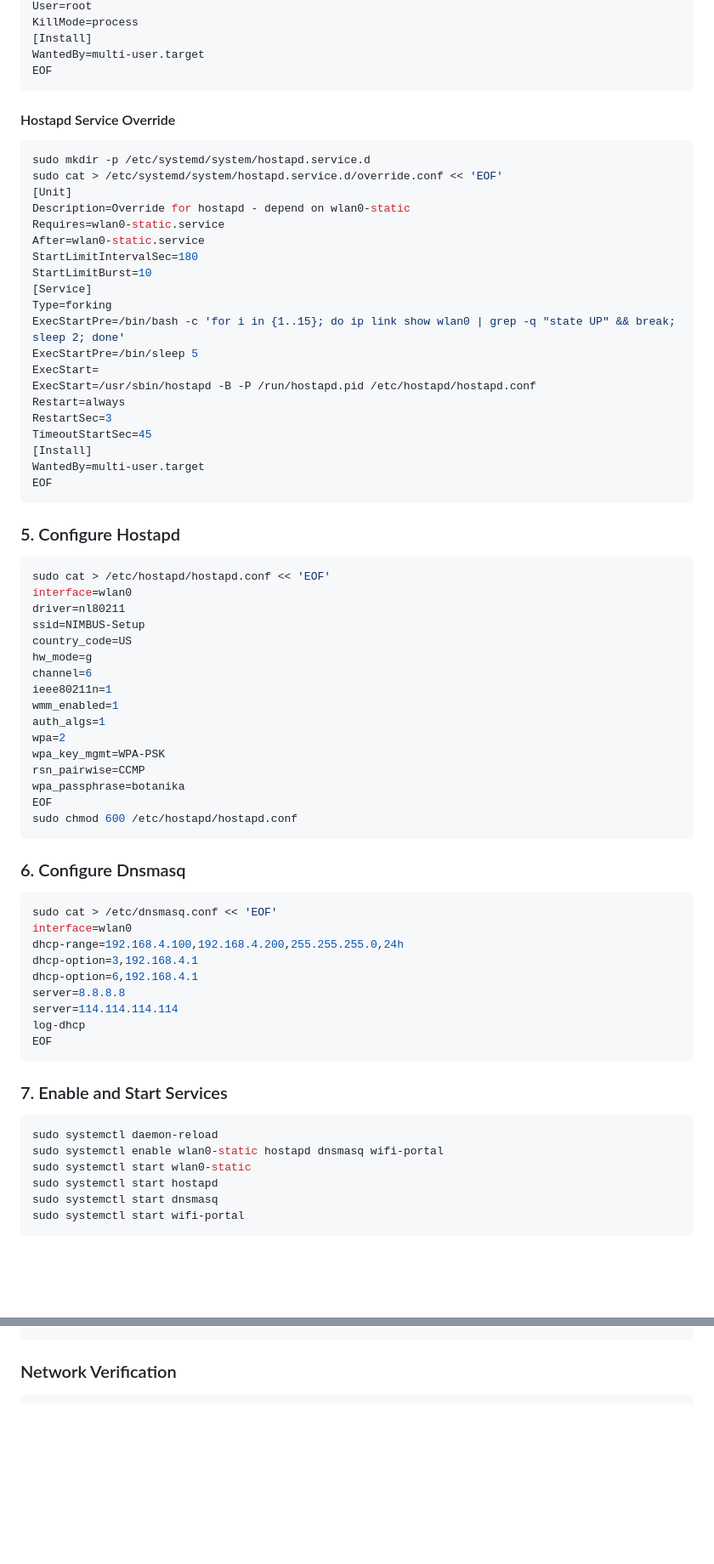
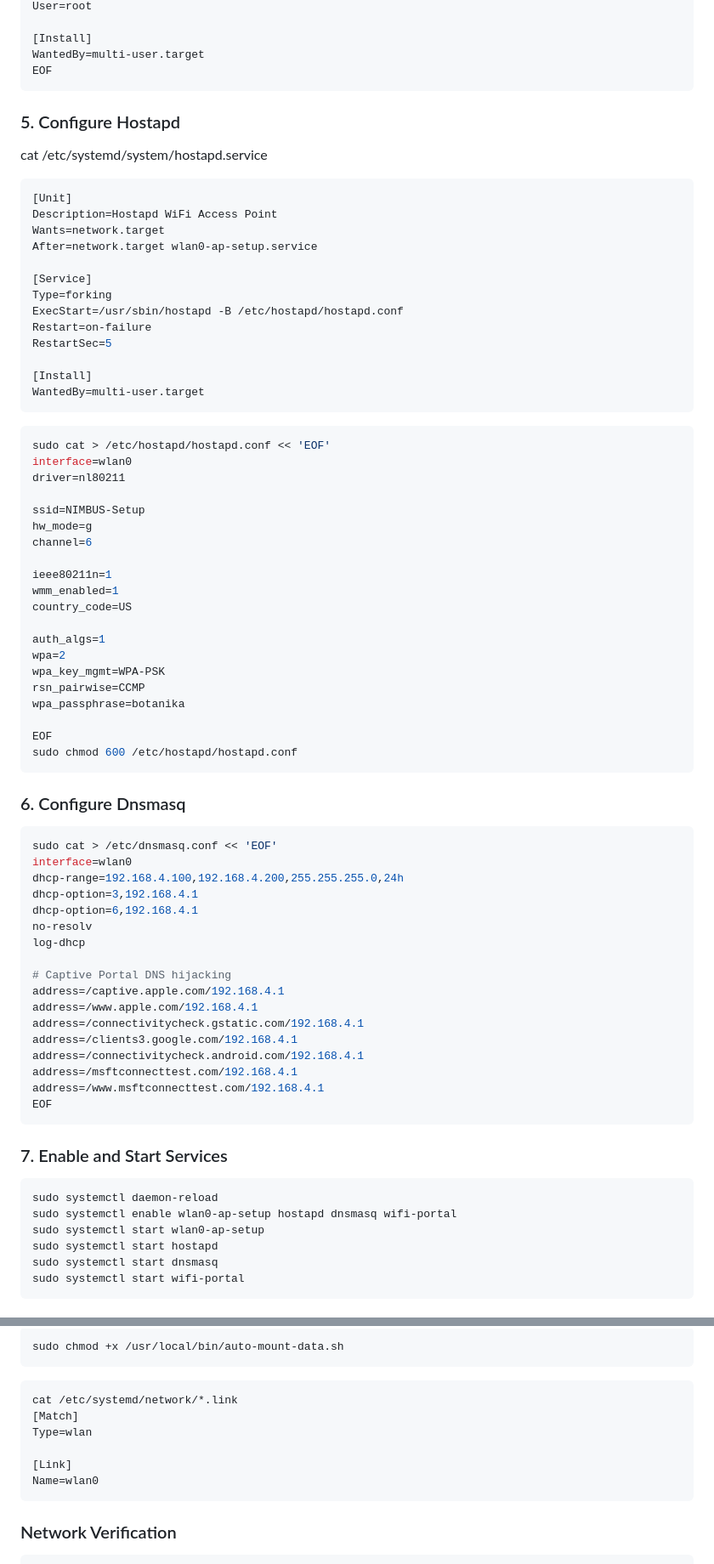
Before and after one commit to botanika-blockify/wifi-captive-portal, a Markdown page: readme.md, 2 parts joined by grey strips. Shown: that part at 85% size. Rendered like a GitHub page; blank space fills up the shorter version.

````diff
--- a/readme.md
+++ b/readme.md
@@ -106,48 +96,46 @@ StandardError=journal
 User=root
-KillMode=process
-[Install]
-WantedBy=multi-user.target
-EOF
-```
-#### Hostapd Service Override
-```bash
-sudo mkdir -p /etc/systemd/system/hostapd.service.d
-sudo cat > /etc/systemd/system/hostapd.service.d/override.conf << 'EOF'
-[Unit]
-Description=Override for hostapd - depend on wlan0-static
-Requires=wlan0-static.service
-After=wlan0-static.service
-StartLimitIntervalSec=180
-StartLimitBurst=10
-[Service]
-Type=forking
-ExecStartPre=/bin/bash -c 'for i in {1..15}; do ip link show wlan0 | grep -q "state UP" && break; sleep 2; done'
-ExecStartPre=/bin/sleep 5
-ExecStart=
-ExecStart=/usr/sbin/hostapd -B -P /run/hostapd.pid /etc/hostapd/hostapd.conf
-Restart=always
-RestartSec=3
-TimeoutStartSec=45
+
 [Install]
 WantedBy=multi-user.target
 EOF
 ```
 ### 5. Configure Hostapd
+cat /etc/systemd/system/hostapd.service
+ ```bash
+[Unit]
+Description=Hostapd WiFi Access Point
+Wants=network.target
+After=network.target wlan0-ap-setup.service
+
+[Service]
+Type=forking
+ExecStart=/usr/sbin/hostapd -B /etc/hostapd/hostapd.conf
+Restart=on-failure
+RestartSec=5
+
+[Install]
+WantedBy=multi-user.target
+```
+
 ```bash
 sudo cat > /etc/hostapd/hostapd.conf << 'EOF'
 interface=wlan0
 driver=nl80211
+
 ssid=NIMBUS-Setup
-country_code=US
 hw_mode=g
 channel=6
+
 ieee80211n=1
 wmm_enabled=1
+country_code=US
+
 auth_algs=1
 wpa=2
 wpa_key_mgmt=WPA-PSK
 rsn_pairwise=CCMP
 wpa_passphrase=botanika
+
 EOF
 sudo chmod 600 /etc/hostapd/hostapd.conf
 ```
@@ -158,16 +146,24 @@ interface=wlan0
 dhcp-range=192.168.4.100,192.168.4.200,255.255.255.0,24h
 dhcp-option=3,192.168.4.1
 dhcp-option=6,192.168.4.1
-server=8.8.8.8
-server=114.114.114.114
+no-resolv
 log-dhcp
+
+# Captive Portal DNS hijacking
+address=/captive.apple.com/192.168.4.1
+address=/www.apple.com/192.168.4.1
+address=/connectivitycheck.gstatic.com/192.168.4.1
+address=/clients3.google.com/192.168.4.1
+address=/connectivitycheck.android.com/192.168.4.1
+address=/msftconnecttest.com/192.168.4.1
+address=/www.msftconnecttest.com/192.168.4.1
 EOF
 ```
 ### 7. Enable and Start Services
 ```bash
 sudo systemctl daemon-reload
-sudo systemctl enable wlan0-static hostapd dnsmasq wifi-portal
-sudo systemctl start wlan0-static
+sudo systemctl enable wlan0-ap-setup hostapd dnsmasq wifi-portal
+sudo systemctl start wlan0-ap-setup
 sudo systemctl start hostapd
 sudo systemctl start dnsmasq
 sudo systemctl start wifi-portal
@@ -180,3 +262,18 @@ sudo systemctl status wlan0-static hostapd dnsmasq wifi-portal --no-pager
+```bash
+sudo chmod +x /usr/local/bin/auto-mount-data.sh
+```
+
+```bash
+cat /etc/systemd/network/*.link
+[Match]
+Type=wlan
+
+[Link]
+Name=wlan0
+```
+
+
+
 ### Network Verification
 ```bash
 ip -br addr show wlan0
````
Also changed, not shown: other parts of readme.md (+133 -57 lines).
